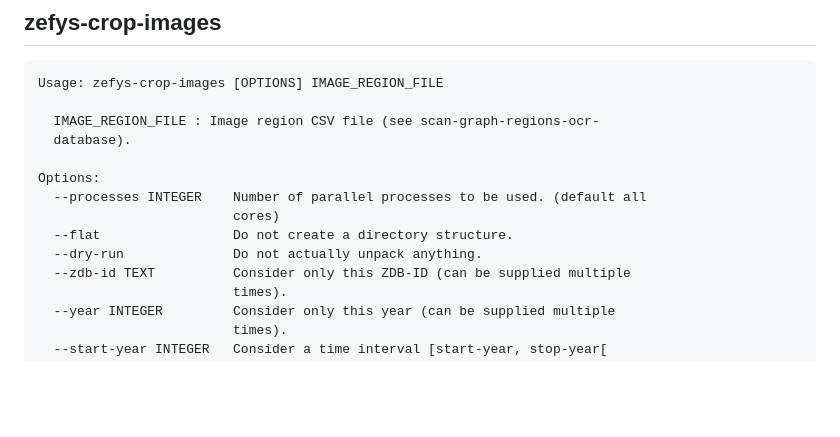
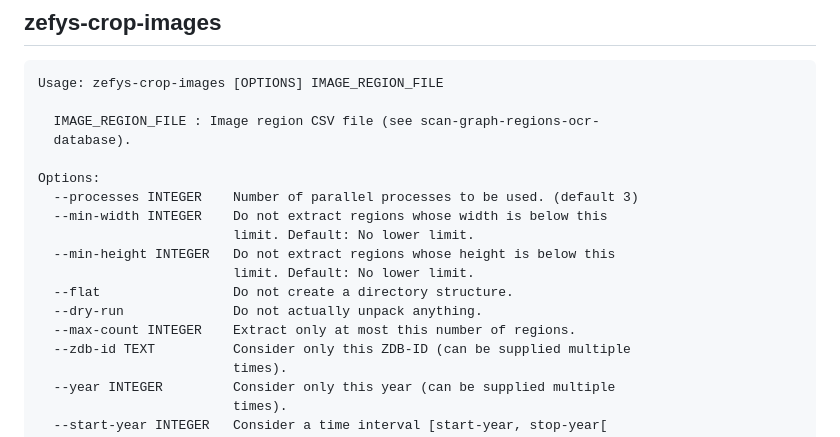
Before and after one commit to qurator-spk/RAC, a Markdown page: doc/CLI.md, the part around the change. Rendered like a GitHub page; blank space fills up the shorter version.

Commit message:
add image cropping tool

```diff
--- a/doc/CLI.md
+++ b/doc/CLI.md
@@ -487,10 +487,14 @@ Usage: zefys-crop-images [OPTIONS] IMAGE_REGION_FILE
   database).
 
 Options:
-  --processes INTEGER    Number of parallel processes to be used. (default all
-                         cores)
+  --processes INTEGER    Number of parallel processes to be used. (default 3)
+  --min-width INTEGER    Do not extract regions whose width is below this
+                         limit. Default: No lower limit.
+  --min-height INTEGER   Do not extract regions whose height is below this
+                         limit. Default: No lower limit.
   --flat                 Do not create a directory structure.
   --dry-run              Do not actually unpack anything.
+  --max-count INTEGER    Extract only at most this number of regions.
   --zdb-id TEXT          Consider only this ZDB-ID (can be supplied multiple
                          times).
   --year INTEGER         Consider only this year (can be supplied multiple
```
